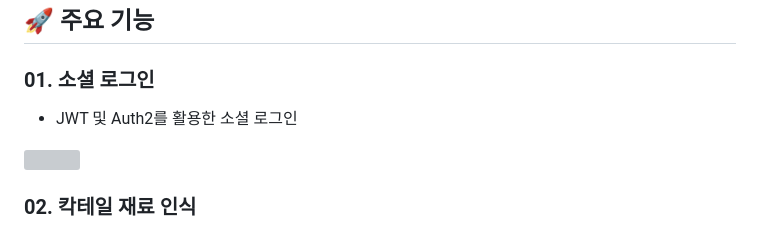
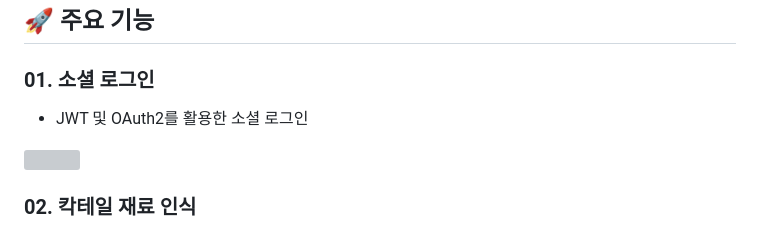
Before and after one commit to kdh4718/Hontail, a Markdown page: README.md, the part around the change. GitHub-like rendering; grey boxes are pictures that could not be loaded.

```diff
--- a/README.md
+++ b/README.md
@@ -42,7 +42,7 @@
 ## 🚀 주요 기능
 
 ### 01. 소셜 로그인
-- JWT 및 Auth2를 활용한 소셜 로그인
+- JWT 및 OAuth2를 활용한 소셜 로그인
 
 <img src="./images/login.gif" width="200">
 <br>
```
